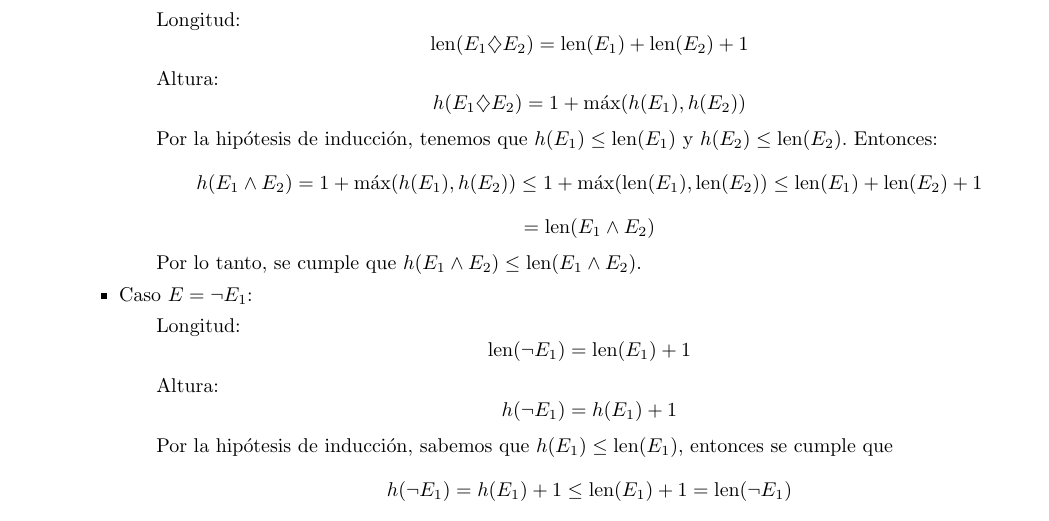
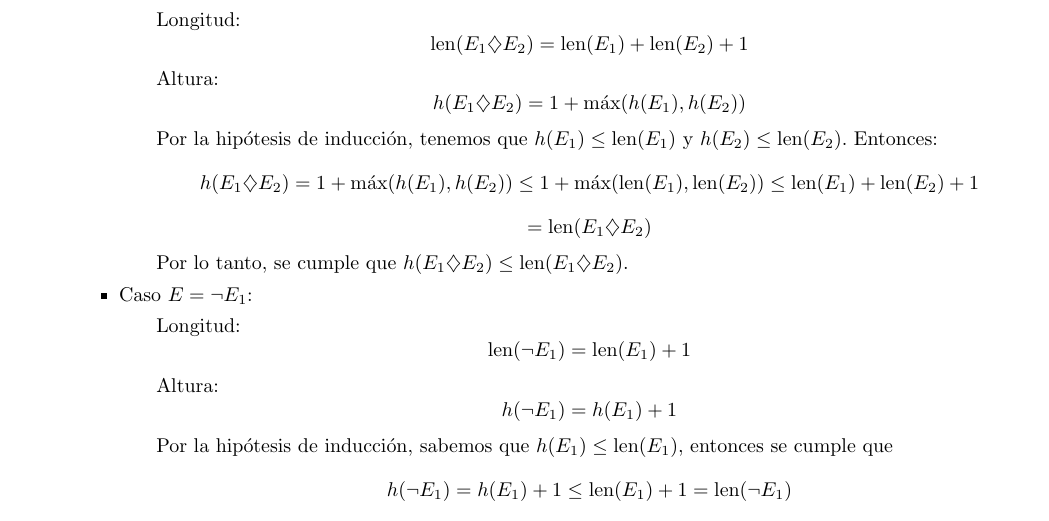
Before and after one commit to Joaquin58/Estructuras-tarea-2, a LaTeX book (2datareaEstrcuturas.tex, which reads ejercicios/Ejercicio11/ejercicio11.tex): part of page 12 of 12, cut so that both start at the same text. Compiled offline with pdfLaTeX.

Commit message:
Ejercicios gon

```diff
--- a/ejercicios/Ejercicio11/ejercicio11.tex
+++ b/ejercicios/Ejercicio11/ejercicio11.tex
@@ -29,12 +29,12 @@ Demostrar que dada una fórmula de lógica proposicional $E$, la altura es menor
             \]
             Por la hipótesis de inducción, tenemos que $h(E_1) \leq \text{len}(E_1)$ y $h(E_2) \leq \text{len}(E_2)$. Entonces:
             \[
-            h(E_1 \land E_2) = 1 + \max(h(E_1), h(E_2)) \leq 1 + \max(\text{len}(E_1), \text{len}(E_2)) \leq \text{len}(E_1) + \text{len}(E_2) + 1
+            h(E_1 \diamondsuit E_2) = 1 + \max(h(E_1), h(E_2)) \leq 1 + \max(\text{len}(E_1), \text{len}(E_2)) \leq \text{len}(E_1) + \text{len}(E_2) + 1
             \]
             \[
-            = \text{len}(E_1 \land E_2)
+            = \text{len}(E_1 \diamondsuit E_2)
             \]
-            Por lo tanto, se cumple que $h(E_1 \land E_2) \leq \text{len}(E_1 \land E_2)$.
+            Por lo tanto, se cumple que $h(E_1 \diamondsuit E_2) \leq \text{len}(E_1 \diamondsuit E_2)$.
         \end{itemize}
         \item Caso $E = \neg E_1$:
         \begin{itemize}
```
Also changed, not shown: 2datareaEstrcuturas.pdf.
